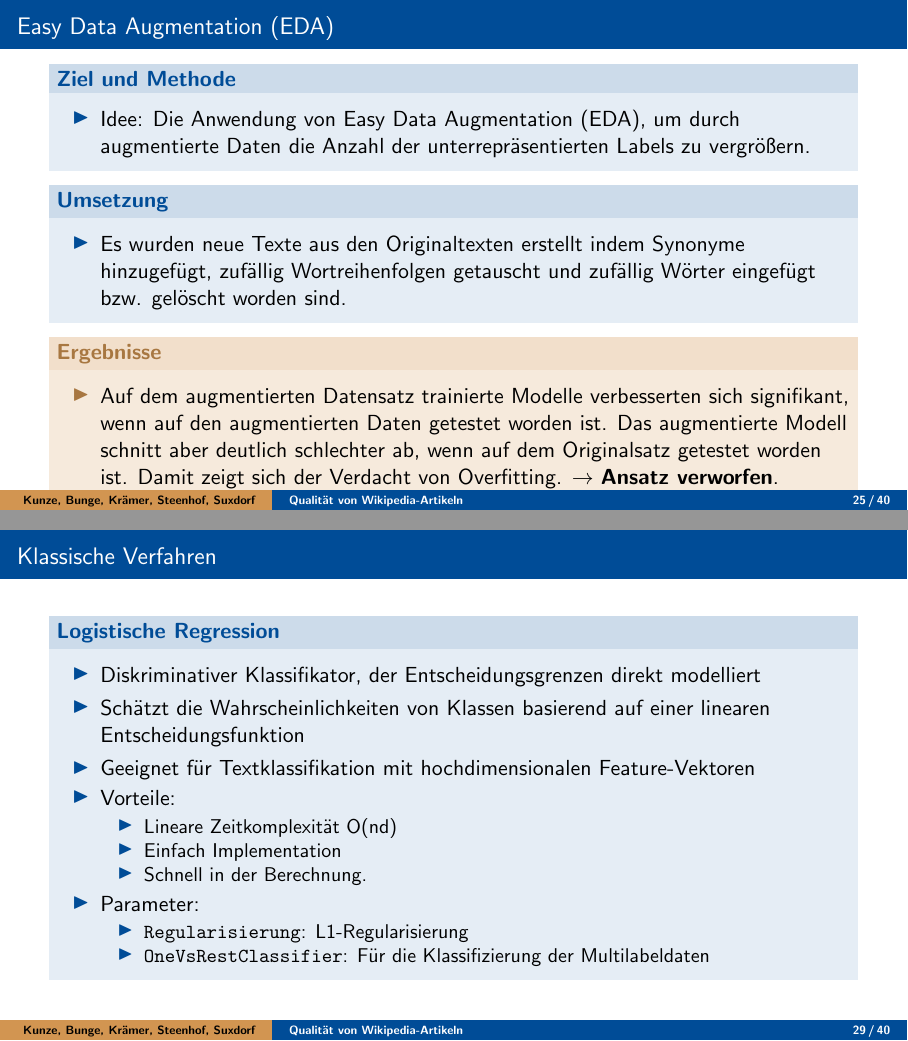
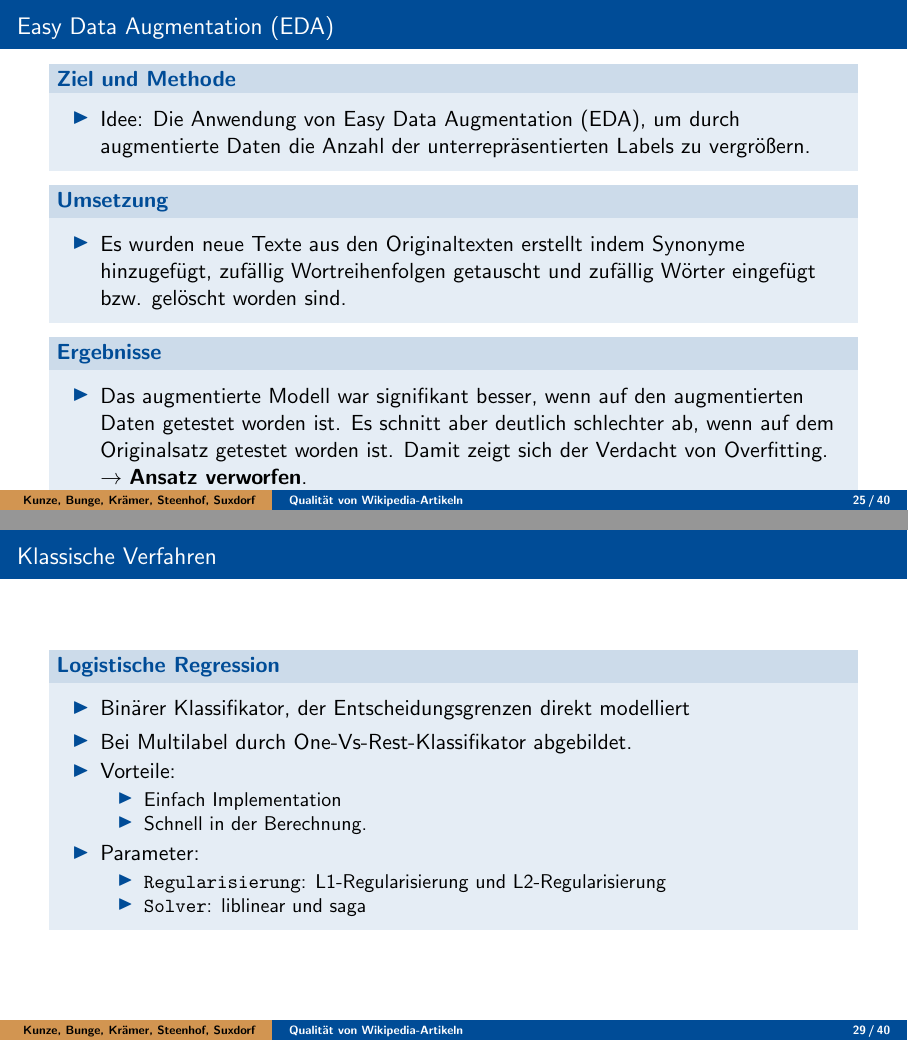
Before and after one commit to RobinSuxdorf/projektpraktikum-ws24-quality-of-wikipedia-articles, LaTeX slides (Berichte/Abschlussvortrag/aig_beamer.tex): pages 25 and 29 of 41, joined at a grey line. Compiled offline with pdfLaTeX.

Commit message:
Update on Overleaf.

```diff
--- a/Berichte/Abschlussvortrag/aig_beamer.tex
+++ b/Berichte/Abschlussvortrag/aig_beamer.tex
@@ -299,11 +299,11 @@ University of Hagen, Germany}
         \end{itemize}
     \end{block}
 
-    \begin{alertblock}{Ergebnisse}
+    \begin{block}{Ergebnisse}
         \begin{itemize}
-            \item Auf dem augmentierten Datensatz trainierte Modelle verbesserten sich signifikant, wenn auf den augmentierten Daten getestet worden ist. Das augmentierte Modell schnitt aber deutlich schlechter ab, wenn auf dem Originalsatz getestet worden ist. Damit zeigt sich der Verdacht von Overfitting. $\to$ \textbf{Ansatz verworfen}.
+            \item Das augmentierte Modell war signifikant besser, wenn auf den augmentierten Daten getestet worden ist. Es schnitt aber deutlich schlechter ab, wenn auf dem Originalsatz getestet worden ist. Damit zeigt sich der Verdacht von Overfitting. $\to$ \textbf{Ansatz verworfen}.
         \end{itemize}
-    \end{alertblock}
+    \end{block}
 \end{frame}
 
 \section{Ansätze}
@@ -329,19 +329,19 @@ University of Hagen, Germany}
 \begin{frame}{Klassische Verfahren}
     \begin{block}{Logistische Regression}
         \begin{itemize}
-            \item Diskriminativer Klassifikator, der Entscheidungsgrenzen direkt modelliert
-            \item Schätzt die Wahrscheinlichkeiten von Klassen basierend auf einer linearen Entscheidungsfunktion
-            \item Geeignet für Textklassifikation mit hochdimensionalen Feature-Vektoren
+            \item Binärer Klassifikator, der Entscheidungsgrenzen direkt modelliert
+            \item Bei Multilabel durch One-Vs-Rest-Klassifikator abgebildet.
             \item Vorteile:
                 \begin{itemize}
-                      \item Lineare Zeitkomplexität O(nd) % SB: Sicher? Logreg hatte mit Abstand das längste Training der drei klassischen Modelle
                     \item Einfach Implementation
                     \item Schnell in der Berechnung.
                 \end{itemize}
             \item Parameter:
                 \begin{itemize}
-                      \item \texttt{Regularisierung}: L1-Regularisierung
-                      \item \texttt{OneVsRestClassifier}: Für die Klassifizierung der Multilabeldaten
+                    \item \texttt{Regularisierung}: L1-Regularisierung und L2-Regularisierung
+                     % Wird verwendet, um Überanpassung zu vermeiden, indem Null-Wahrscheinlichkeiten durch eine kleine positive Konstante ersetzt werden
+                    \item \texttt{Solver}: liblinear und saga
+                    % liblinear ist der Standardsolver, sage ist besonders geeignet für große Datenmengen
                 \end{itemize}
         \end{itemize}
     \end{block}
```
Lines whose indentation alone changed are shown as unchanged.
